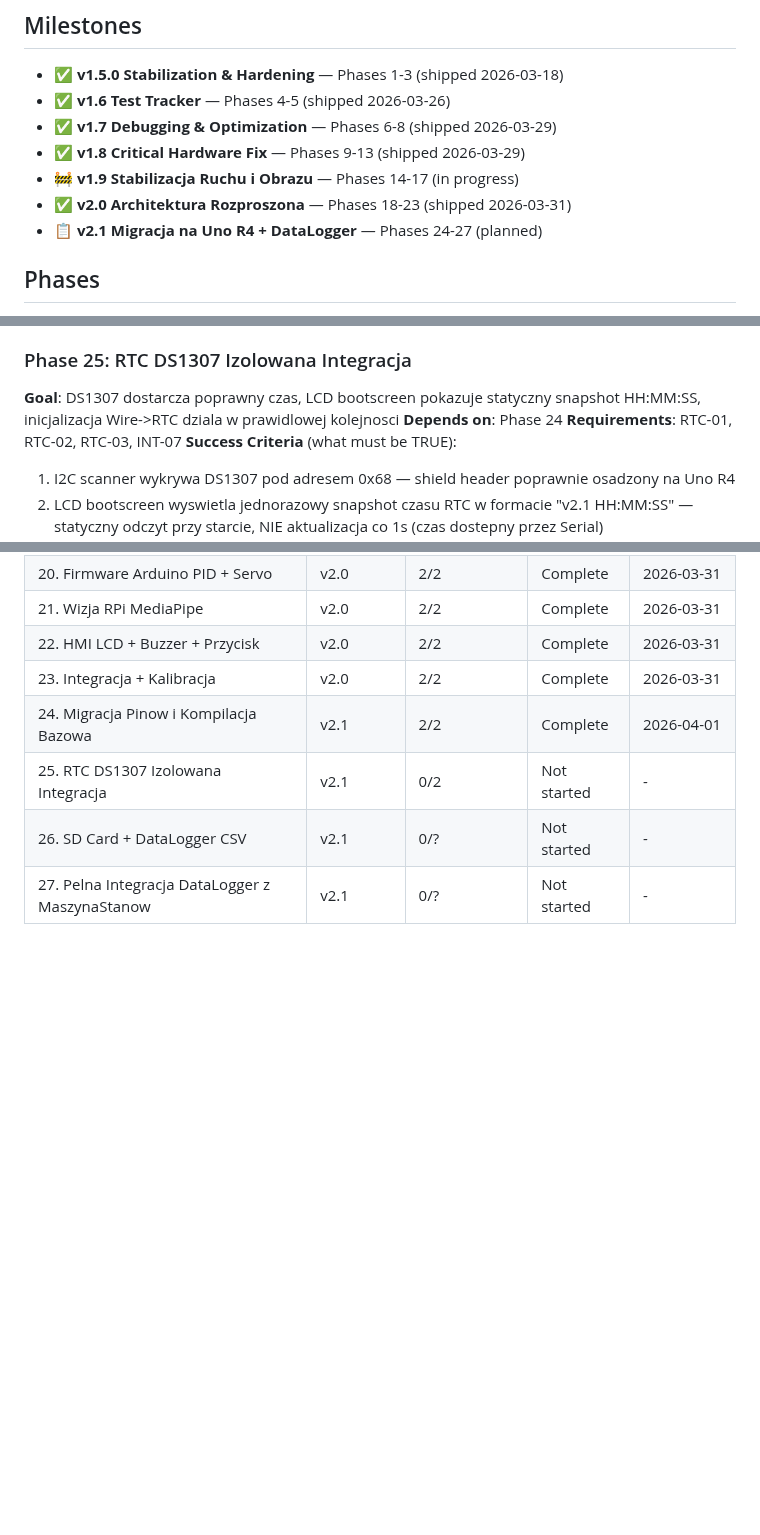
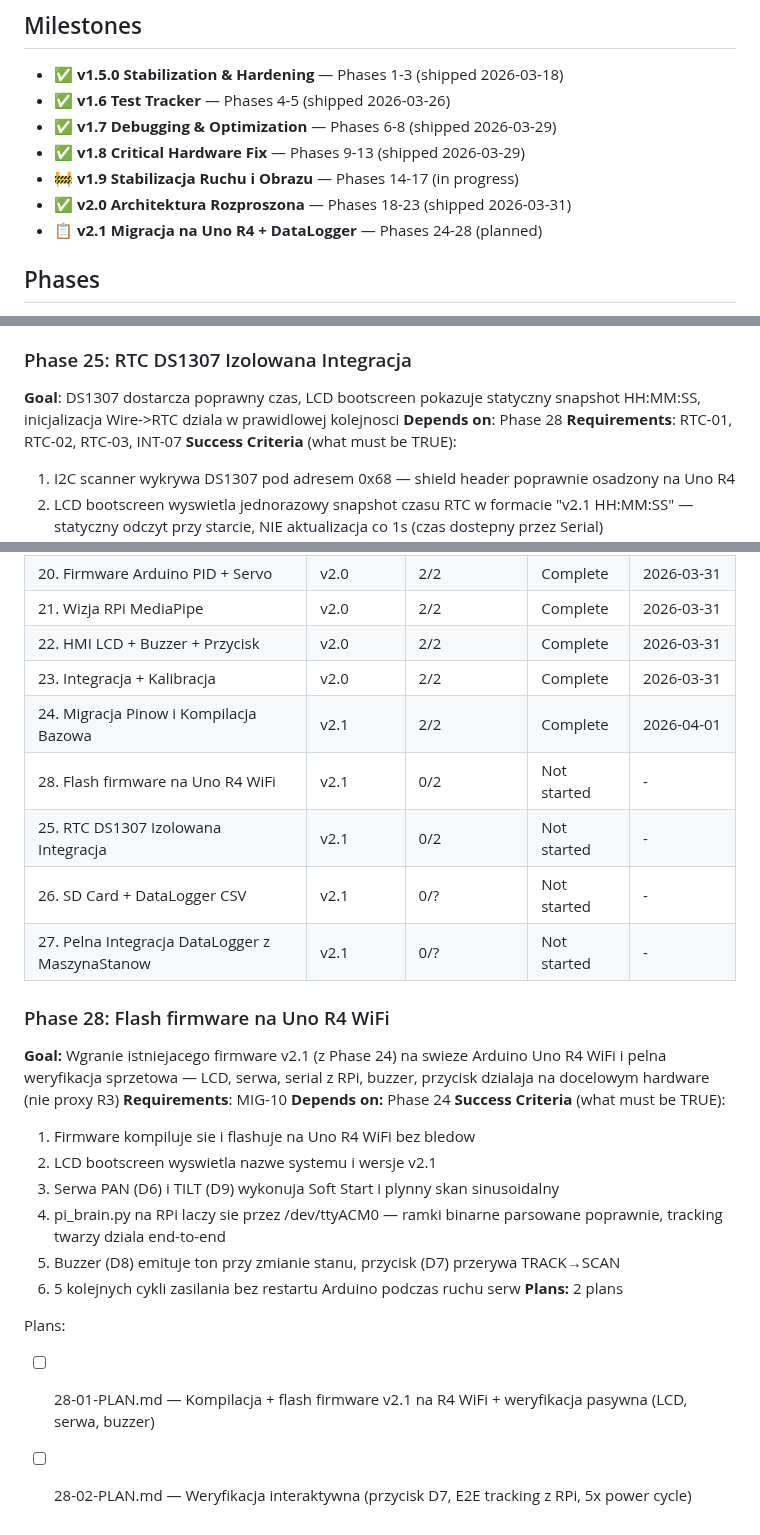
Before and after one commit to MateuszParol/ARIES-LITE, a Markdown page: .planning/ROADMAP.md, 3 parts joined by grey strips. Drawn GitHub-style; blank space fills up the shorter version.

Commit message:
docs(28): create phase plan — flash firmware R4 WiFi + weryfikacja sprzetowa

```diff
--- a/.planning/ROADMAP.md
+++ b/.planning/ROADMAP.md
@@ -8,7 +8,7 @@
 - ✅ **v1.8 Critical Hardware Fix** — Phases 9-13 (shipped 2026-03-29)
 - 🚧 **v1.9 Stabilizacja Ruchu i Obrazu** — Phases 14-17 (in progress)
 - ✅ **v2.0 Architektura Rozproszona** — Phases 18-23 (shipped 2026-03-31)
-- 📋 **v2.1 Migracja na Uno R4 + DataLogger** — Phases 24-27 (planned)
+- 📋 **v2.1 Migracja na Uno R4 + DataLogger** — Phases 24-28 (planned)
 
 ## Phases
 
@@ -239,7 +240,7 @@ Plans:
 
 ### Phase 25: RTC DS1307 Izolowana Integracja
 **Goal**: DS1307 dostarcza poprawny czas, LCD bootscreen pokazuje statyczny snapshot HH:MM:SS, inicjalizacja Wire->RTC dziala w prawidlowej kolejnosci
-**Depends on**: Phase 24
+**Depends on**: Phase 28
 **Requirements**: RTC-01, RTC-02, RTC-03, INT-07
 **Success Criteria** (what must be TRUE):
   1. I2C scanner wykrywa DS1307 pod adresem 0x68 — shield header poprawnie osadzony na Uno R4
@@ -302,6 +303,25 @@ Plans:
 | 22. HMI LCD + Buzzer + Przycisk | v2.0 | 2/2 | Complete    | 2026-03-31 |
 | 23. Integracja + Kalibracja | v2.0 | 2/2 | Complete    | 2026-03-31 |
 | 24. Migracja Pinow i Kompilacja Bazowa | v2.1 | 2/2 | Complete    | 2026-04-01 |
+| 28. Flash firmware na Uno R4 WiFi | v2.1 | 0/2 | Not started | - |
 | 25. RTC DS1307 Izolowana Integracja | v2.1 | 0/2 | Not started | - |
 | 26. SD Card + DataLogger CSV | v2.1 | 0/? | Not started | - |
 | 27. Pelna Integracja DataLogger z MaszynaStanow | v2.1 | 0/? | Not started | - |
+
+### Phase 28: Flash firmware na Uno R4 WiFi
+
+**Goal:** Wgranie istniejacego firmware v2.1 (z Phase 24) na swieze Arduino Uno R4 WiFi i pelna weryfikacja sprzetowa — LCD, serwa, serial z RPi, buzzer, przycisk dzialaja na docelowym hardware (nie proxy R3)
+**Requirements**: MIG-10
+**Depends on:** Phase 24
+**Success Criteria** (what must be TRUE):
+  1. Firmware kompiluje sie i flashuje na Uno R4 WiFi bez bledow
+  2. LCD bootscreen wyswietla nazwe systemu i wersje v2.1
+  3. Serwa PAN (D6) i TILT (D9) wykonuja Soft Start i plynny skan sinusoidalny
+  4. pi_brain.py na RPi laczy sie przez /dev/ttyACM0 — ramki binarne parsowane poprawnie, tracking twarzy dziala end-to-end
+  5. Buzzer (D8) emituje ton przy zmianie stanu, przycisk (D7) przerywa TRACK→SCAN
+  6. 5 kolejnych cykli zasilania bez restartu Arduino podczas ruchu serw
+**Plans:** 2 plans
+
+Plans:
+- [ ] 28-01-PLAN.md — Kompilacja + flash firmware v2.1 na R4 WiFi + weryfikacja pasywna (LCD, serwa, buzzer)
+- [ ] 28-02-PLAN.md — Weryfikacja interaktywna (przycisk D7, E2E tracking z RPi, 5x power cycle)
```
Also changed, not shown: other parts of .planning/ROADMAP.md (+1 -0 lines), 2 other files.
